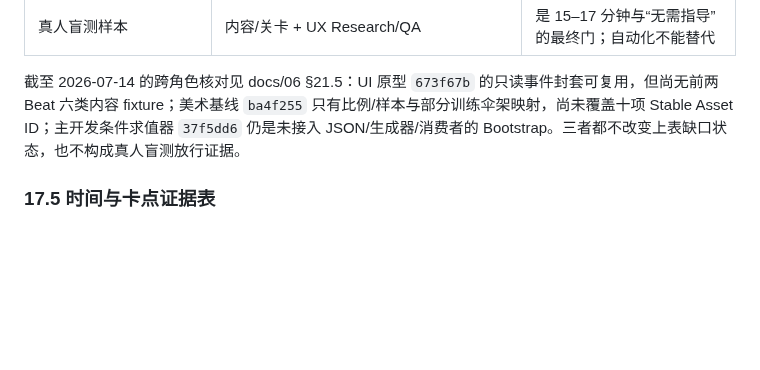
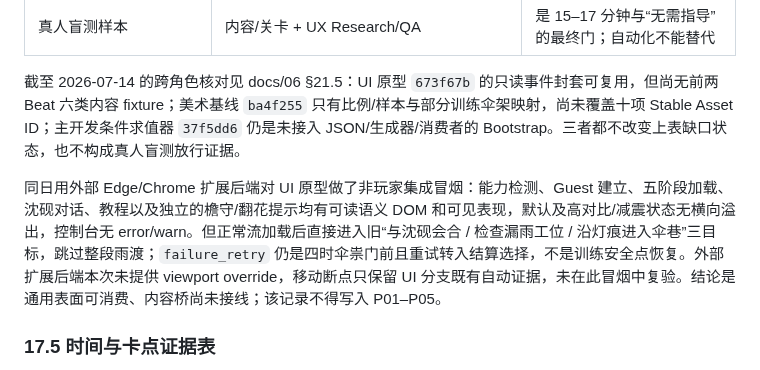
Before and after one commit to falling-feather/TianGongDu, a Markdown page: docs/07-1.0地区与内容蓝图.md, the part around the change. GitHub-like rendering; blank space fills up the shorter version.

Commit message:
V2.2.1 docs(f1): record UI integration smoke evidence

```diff
--- a/docs/07-1.0地区与内容蓝图.md
+++ b/docs/07-1.0地区与内容蓝图.md
@@ -422,6 +422,8 @@ M1 江南是质量金标准。M2/M3 允许在同一模板上更快生产，但
 
 截至 2026-07-14 的跨角色核对见 docs/06 §21.5：UI 原型 `673f67b` 的只读事件封套可复用，但尚无前两 Beat 六类内容 fixture；美术基线 `ba4f255` 只有比例/样本与部分训练伞架映射，尚未覆盖十项 Stable Asset ID；主开发条件求值器 `37f5dd6` 仍是未接入 JSON/生成器/消费者的 Bootstrap。三者都不改变上表缺口状态，也不构成真人盲测放行证据。
 
+同日用外部 Edge/Chrome 扩展后端对 UI 原型做了非玩家集成冒烟：能力检测、Guest 建立、五阶段加载、沈砚对话、教程以及独立的檐守/翻花提示均有可读语义 DOM 和可见表现，默认及高对比/减震状态无横向溢出，控制台无 error/warn。但正常流加载后直接进入旧“与沈砚会合 / 检查漏雨工位 / 沿灯痕进入伞巷”三目标，跳过整段雨渡；`failure_retry` 仍是四时伞祟门前且重试转入结算选择，不是训练安全点恢复。外部扩展后端本次未提供 viewport override，移动断点只保留 UI 分支既有自动证据，未在此冒烟中复验。结论是通用表面可消费、内容桥尚未接线；该记录不得写入 P01–P05。
+
 ### 17.5 时间与卡点证据表
 
 每名玩家从获得控制开始记录，完成沈砚复盘结束。测试者不得口头指出路线或按键；若介入，照常保存该样本并标记“不满足无指导”。下表在取得真人数据前保持“待盲测”，不得填策划估值冒充实际分钟。
```
